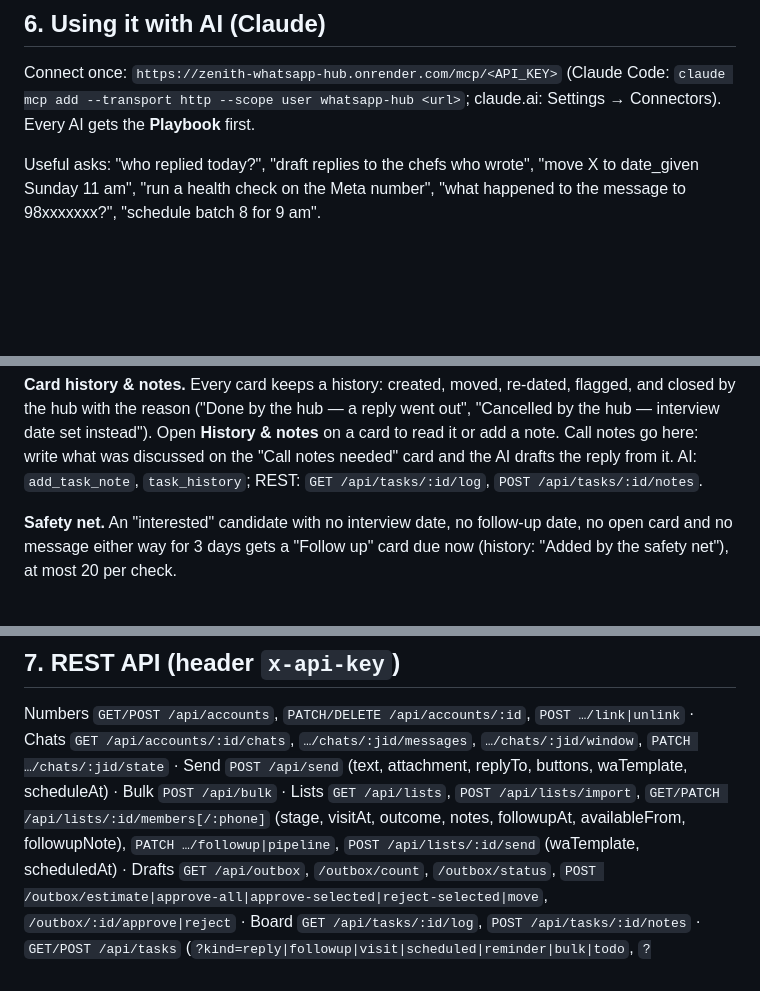
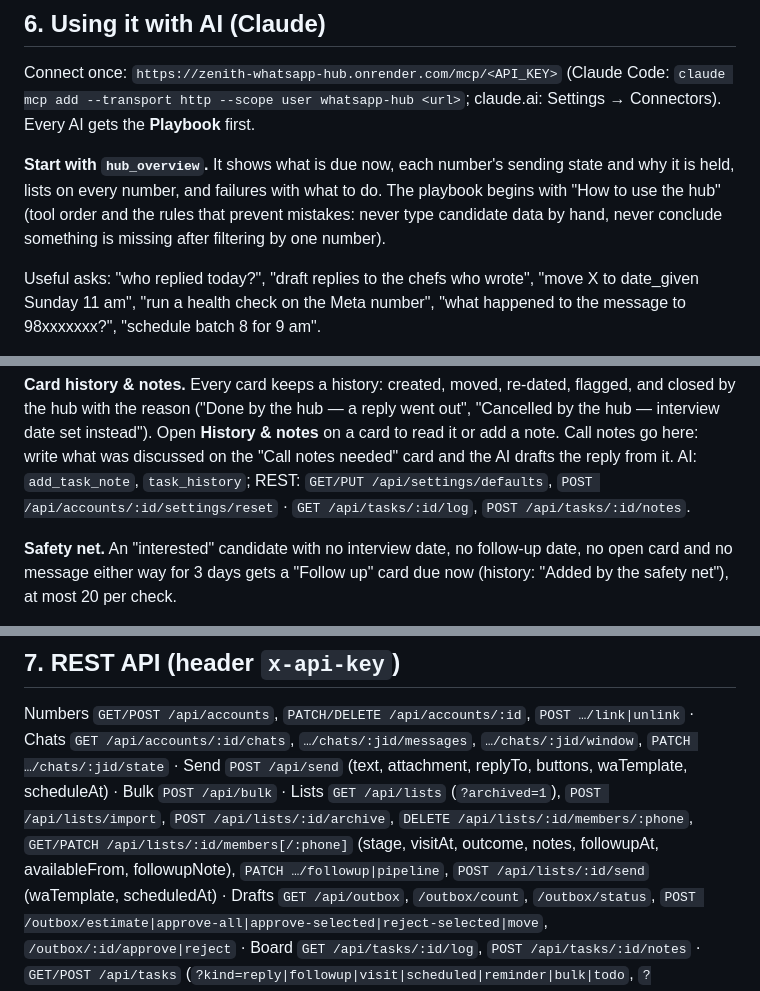
Before and after one commit to sebinjuly-source/zenith-whatsapp-hub, a Markdown page: docs/HOW-IT-WORKS.md, 3 parts joined by grey strips. GitHub-like rendering; blank space fills up the shorter version.

```diff
--- a/docs/HOW-IT-WORKS.md
+++ b/docs/HOW-IT-WORKS.md
@@ -106,6 +121,10 @@ reminders always go from the number that has their chat.
 Connect once: `https://zenith-whatsapp-hub.onrender.com/mcp/<API_KEY>` (Claude Code: `claude mcp add --transport
 http --scope user whatsapp-hub <url>`; claude.ai: Settings → Connectors). Every AI gets the **Playbook** first.
 
+**Start with `hub_overview`.** It shows what is due now, each number's sending state and why it is held, lists on every number,
+and failures with what to do. The playbook begins with "How to use the hub" (tool order and the rules that prevent mistakes:
+never type candidate data by hand, never conclude something is missing after filtering by one number).
+
 Useful asks: "who replied today?", "draft replies to the chefs who wrote", "move X to date_given Sunday 11 am",
 "run a health check on the Meta number", "what happened to the message to 98xxxxxxx?", "schedule batch 8 for 9 am".
 
@@ -137,7 +156,7 @@ date replaces a pending follow-up. You can also set a follow-up date per person
 the reason ("Done by the hub — a reply went out", "Cancelled by the hub — interview date set instead"). Open
 **History & notes** on a card to read it or add a note. Call notes go here: write what was discussed on the "Call
 notes needed" card and the AI drafts the reply from it. AI: `add_task_note`, `task_history`; REST:
-`GET /api/tasks/:id/log`, `POST /api/tasks/:id/notes`.
+`GET/PUT /api/settings/defaults`, `POST /api/accounts/:id/settings/reset` · `GET /api/tasks/:id/log`, `POST /api/tasks/:id/notes`.
 
 **Safety net.** An "interested" candidate with no interview date, no follow-up date, no open card and no message
 either way for 3 days gets a "Follow up" card due now (history: "Added by the safety net"), at most 20 per check.
@@ -157,7 +176,7 @@ everything waits for your approval. Manage it at https://claude.ai/code/routines
 Numbers `GET/POST /api/accounts`, `PATCH/DELETE /api/accounts/:id`, `POST …/link|unlink` · Chats
 `GET /api/accounts/:id/chats`, `…/chats/:jid/messages`, `…/chats/:jid/window`, `PATCH …/chats/:jid/state` ·
 Send `POST /api/send` (text, attachment, replyTo, buttons, waTemplate, scheduleAt) · Bulk `POST /api/bulk` · Lists
-`GET /api/lists`, `POST /api/lists/import`, `GET/PATCH /api/lists/:id/members[/:phone]` (stage, visitAt, outcome, notes, followupAt, availableFrom, followupNote), `PATCH …/followup|pipeline`,
+`GET /api/lists` (`?archived=1`), `POST /api/lists/import`, `POST /api/lists/:id/archive`, `DELETE /api/lists/:id/members/:phone`, `GET/PATCH /api/lists/:id/members[/:phone]` (stage, visitAt, outcome, notes, followupAt, availableFrom, followupNote), `PATCH …/followup|pipeline`,
 `POST /api/lists/:id/send` (waTemplate, scheduledAt) · Drafts `GET /api/outbox`, `/outbox/count`, `/outbox/status`,
 `POST /outbox/estimate|approve-all|approve-selected|reject-selected|move`, `/outbox/:id/approve|reject` · Board
 `GET /api/tasks/:id/log`, `POST /api/tasks/:id/notes` · `GET/POST /api/tasks` (`?kind=reply|followup|visit|scheduled|reminder|bulk|todo`, `?for=you|ai`, `?due_now=1`; POST/PATCH take `assignee` and `priority`), `PATCH /api/tasks/:id`, `POST /api/board/sync` · Meta
```
Also changed, not shown: other parts of docs/HOW-IT-WORKS.md (+17 -2 lines).
